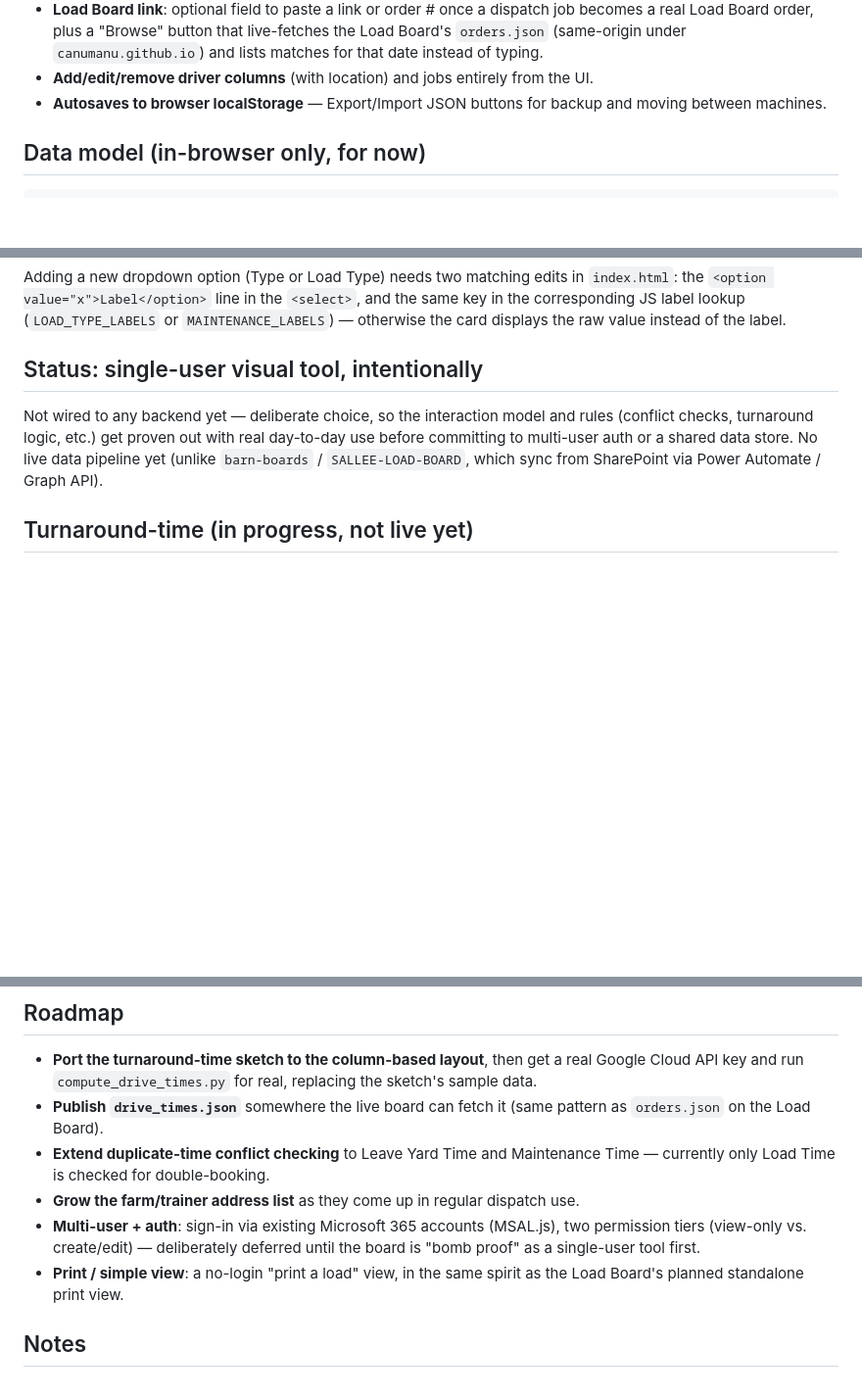
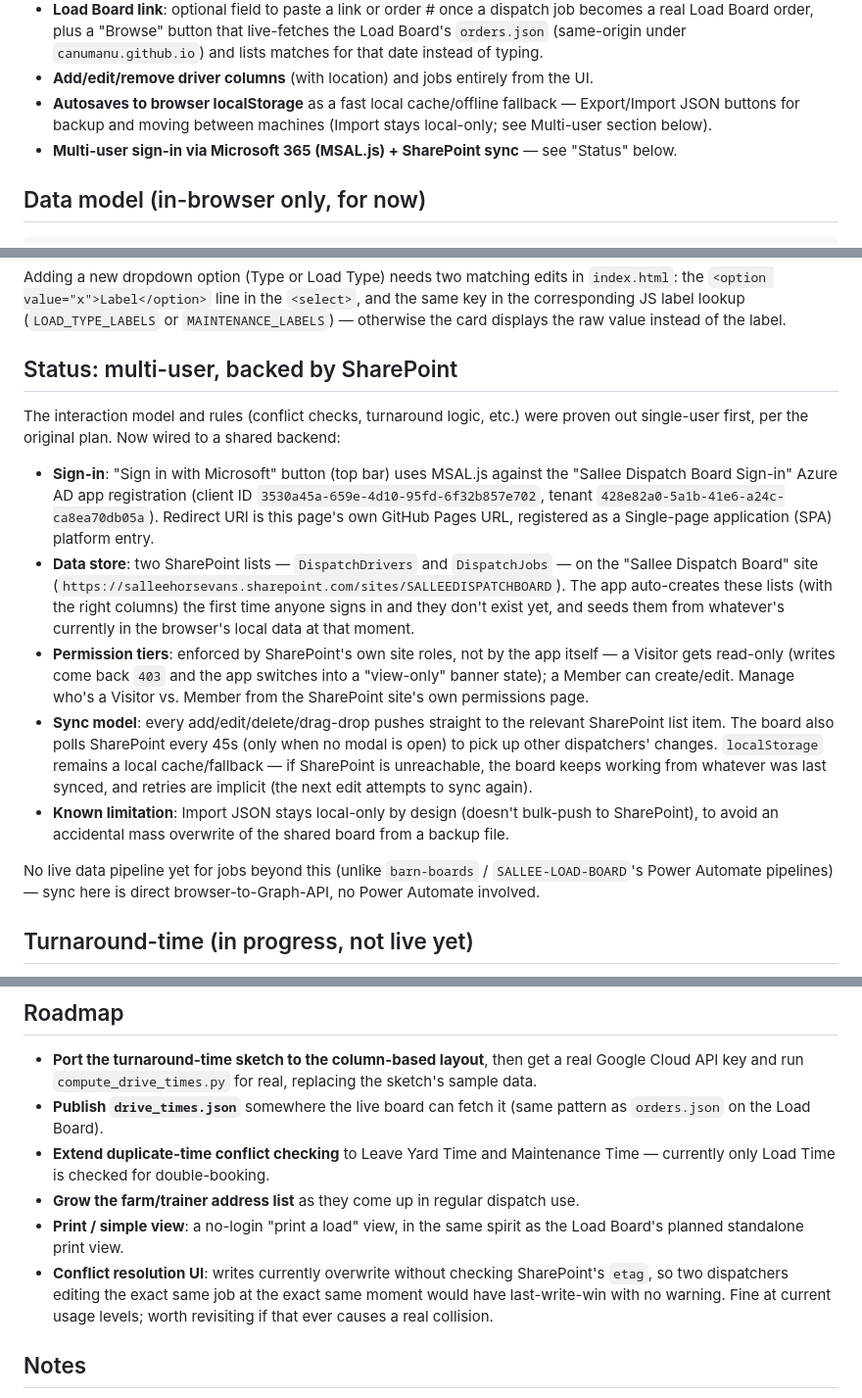
Before and after one commit to canumanu/SALLEE-DISPATCH-BOARD, a Markdown page: README.md, 3 parts joined by grey strips. Shown at 98% size. GitHub-like rendering; blank space fills up the shorter version.

Commit message:
Revise README for multi-user support and SharePoint sync
Updated README to reflect multi-user capabilities and SharePoint integration.

```diff
--- a/README.md
+++ b/README.md
@@ -22,7 +23,8 @@ Live board: single self-contained `index.html`, no build step — same pattern a
 - **Job cards**: Origin/Destination, Origin & Destination Trainer/Farm, both wrap instead of truncating so long names show in full; Notes clamp at 3 lines; smaller font sized to fit more at a glance without being unreadable.
 - **Load Board link**: optional field to paste a link or order # once a dispatch job becomes a real Load Board order, plus a "Browse" button that live-fetches the Load Board's `orders.json` (same-origin under `canumanu.github.io`) and lists matches for that date instead of typing.
 - **Add/edit/remove driver columns** (with location) and jobs entirely from the UI.
-- **Autosaves to browser localStorage** — Export/Import JSON buttons for backup and moving between machines.
+- **Autosaves to browser localStorage** as a fast local cache/offline fallback — Export/Import JSON buttons for backup and moving between machines (Import stays local-only; see Multi-user section below).
+- **Multi-user sign-in via Microsoft 365 (MSAL.js) + SharePoint sync** — see "Status" below.
 
 ## Data model (in-browser only, for now)
 
@@ -38,9 +40,17 @@ job    = { id, date, assignedDriverId, type, technician, maintTime,
 
 Adding a new dropdown option (Type or Load Type) needs two matching edits in `index.html`: the `<option value="x">Label</option>` line in the `<select>`, and the same key in the corresponding JS label lookup (`LOAD_TYPE_LABELS` or `MAINTENANCE_LABELS`) — otherwise the card displays the raw value instead of the label.
 
-## Status: single-user visual tool, intentionally
+## Status: multi-user, backed by SharePoint
 
-Not wired to any backend yet — deliberate choice, so the interaction model and rules (conflict checks, turnaround logic, etc.) get proven out with real day-to-day use before committing to multi-user auth or a shared data store. No live data pipeline yet (unlike `barn-boards` / `SALLEE-LOAD-BOARD`, which sync from SharePoint via Power Automate / Graph API).
+The interaction model and rules (conflict checks, turnaround logic, etc.) were proven out single-user first, per the original plan. Now wired to a shared backend:
+
+- **Sign-in**: "Sign in with Microsoft" button (top bar) uses MSAL.js against the "Sallee Dispatch Board Sign-in" Azure AD app registration (client ID `3530a45a-659e-4d10-95fd-6f32b857e702`, tenant `428e82a0-5a1b-41e6-a24c-ca8ea70db05a`). Redirect URI is this page's own GitHub Pages URL, registered as a Single-page application (SPA) platform entry.
+- **Data store**: two SharePoint lists — `DispatchDrivers` and `DispatchJobs` — on the "Sallee Dispatch Board" site (`https://salleehorsevans.sharepoint.com/sites/SALLEEDISPATCHBOARD`). The app auto-creates these lists (with the right columns) the first time anyone signs in and they don't exist yet, and seeds them from whatever's currently in the browser's local data at that moment.
+- **Permission tiers**: enforced by SharePoint's own site roles, not by the app itself — a Visitor gets read-only (writes come back `403` and the app switches into a "view-only" banner state); a Member can create/edit. Manage who's a Visitor vs. Member from the SharePoint site's own permissions page.
+- **Sync model**: every add/edit/delete/drag-drop pushes straight to the relevant SharePoint list item. The board also polls SharePoint every 45s (only when no modal is open) to pick up other dispatchers' changes. `localStorage` remains a local cache/fallback — if SharePoint is unreachable, the board keeps working from whatever was last synced, and retries are implicit (the next edit attempts to sync again).
+- **Known limitation**: Import JSON stays local-only by design (doesn't bulk-push to SharePoint), to avoid an accidental mass overwrite of the shared board from a backup file.
+
+No live data pipeline yet for jobs beyond this (unlike `barn-boards` / `SALLEE-LOAD-BOARD`'s Power Automate pipelines) — sync here is direct browser-to-Graph-API, no Power Automate involved.
 
 ## Turnaround-time (in progress, not live yet)
 
@@ -62,8 +72,8 @@ A standalone Python script that calls Google's Routes API once against a fixed l
 - **Publish `drive_times.json`** somewhere the live board can fetch it (same pattern as `orders.json` on the Load Board).
 - **Extend duplicate-time conflict checking** to Leave Yard Time and Maintenance Time — currently only Load Time is checked for double-booking.
 - **Grow the farm/trainer address list** as they come up in regular dispatch use.
-- **Multi-user + auth**: sign-in via existing Microsoft 365 accounts (MSAL.js), two permission tiers (view-only vs. create/edit) — deliberately deferred until the board is "bomb proof" as a single-user tool first.
 - **Print / simple view**: a no-login "print a load" view, in the same spirit as the Load Board's planned standalone print view.
+- **Conflict resolution UI**: writes currently overwrite without checking SharePoint's `etag`, so two dispatchers editing the exact same job at the exact same moment would have last-write-win with no warning. Fine at current usage levels; worth revisiting if that ever causes a real collision.
 
 ## Notes
 
```
Also changed, not shown: other parts of README.md (+1 -0 lines).
